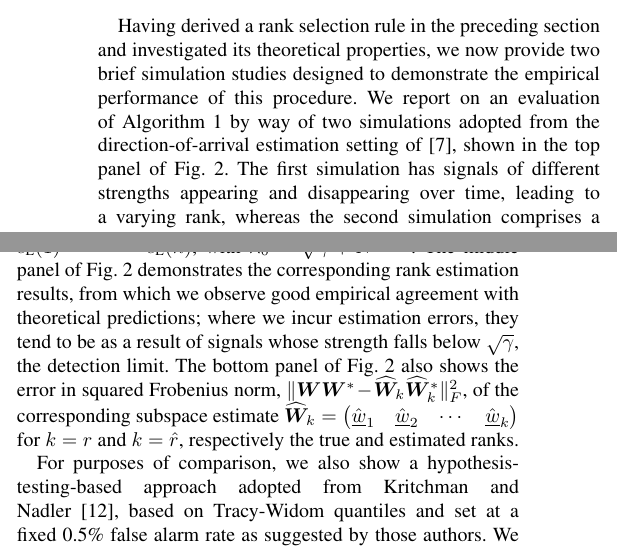
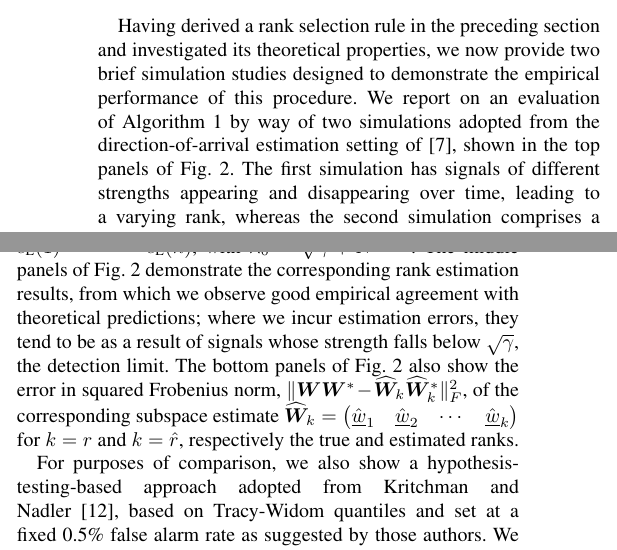
Before and after one commit to patperry/minimax-rank-est, a LaTeX paper (PerryWolfeRankEst09.tex): two parts of the columns of page 5 of 9, joined at a grey line, cut so that both start at the same text. Compiled offline with pdfLaTeX.

Commit message:
panel -> panels

```diff
--- a/PerryWolfeRankEst09.tex
+++ b/PerryWolfeRankEst09.tex
@@ -629,7 +629,7 @@ According to~\eqref{E:T-eqn}, knowledge of the noise power $\sigma^2$ is require
 \section{Empirical Performance Examples}
 \label{S:emp-perf}
 
-Having derived a rank selection rule in the preceding section and investigated its theoretical properties, we now provide two brief simulation studies designed to demonstrate the empirical performance of this procedure.  We report on an evaluation of Algorithm~\ref{A:rank-selection} by way of two simulations adopted from the direction-of-arrival estimation setting of~\cite{kavcic1996are}, shown in the top panel of Fig.~\ref{F:simulations}.  The first simulation has signals of different strengths appearing and disappearing over time, leading to a varying rank, whereas the second simulation comprises a constant number of signals.  In both settings, the snapshots are in $n = 9$ dimensions, and arrival directions vary over time.
+Having derived a rank selection rule in the preceding section and investigated its theoretical properties, we now provide two brief simulation studies designed to demonstrate the empirical performance of this procedure.  We report on an evaluation of Algorithm~\ref{A:rank-selection} by way of two simulations adopted from the direction-of-arrival estimation setting of~\cite{kavcic1996are}, shown in the top panels of Fig.~\ref{F:simulations}.  The first simulation has signals of different strengths appearing and disappearing over time, leading to a varying rank, whereas the second simulation comprises a constant number of signals.  In both settings, the snapshots are in $n = 9$ dimensions, and arrival directions vary over time.
 \begin{figure*}
     \centering
     \includegraphics[width=2.1\columnwidth]{plots/doa-sim}
@@ -640,7 +640,7 @@ Each simulation features a range of signal strengths, including some so low as t
 
 Although the theoretical results are for $\sigma^2$ fixed and known, for purposes of the simulation we treat $\sigma^2$ as unknown.  At time $t$, we estimate $\sigma^2$ by the mean of the estimated noise eigenvalues at the previous time step.
 
-In these performance examples we employed a windowed covariance estimate with $N = 45$ observations, and set $\ci = \ce(1) = \cdots = \ce(n)$, with $\lambda_0 = \sqrt{\gamma} + N^{-1/3}$.  The middle panel of Fig.~\ref{F:simulations} demonstrates the corresponding rank estimation results, from which we observe good empirical agreement with theoretical predictions; where we incur estimation errors, they tend to be as a result of signals whose strength falls below $\sqrt{\gamma}$, the detection limit.  The bottom panel of Fig.~\ref{F:simulations} also shows the error in squared Frobenius norm, $\| \mW \mW^\ast - \mhW_k \mhW^\ast_k \|_F^2$, of the corresponding subspace estimate
+In these performance examples we employed a windowed covariance estimate with $N = 45$ observations, and set $\ci = \ce(1) = \cdots = \ce(n)$, with $\lambda_0 = \sqrt{\gamma} + N^{-1/3}$.  The middle panels of Fig.~\ref{F:simulations} demonstrate the corresponding rank estimation results, from which we observe good empirical agreement with theoretical predictions; where we incur estimation errors, they tend to be as a result of signals whose strength falls below $\sqrt{\gamma}$, the detection limit.  The bottom panels of Fig.~\ref{F:simulations} also show the error in squared Frobenius norm, $\| \mW \mW^\ast - \mhW_k \mhW^\ast_k \|_F^2$, of the corresponding subspace estimate
 \(
     \mhW_k
     =
```
